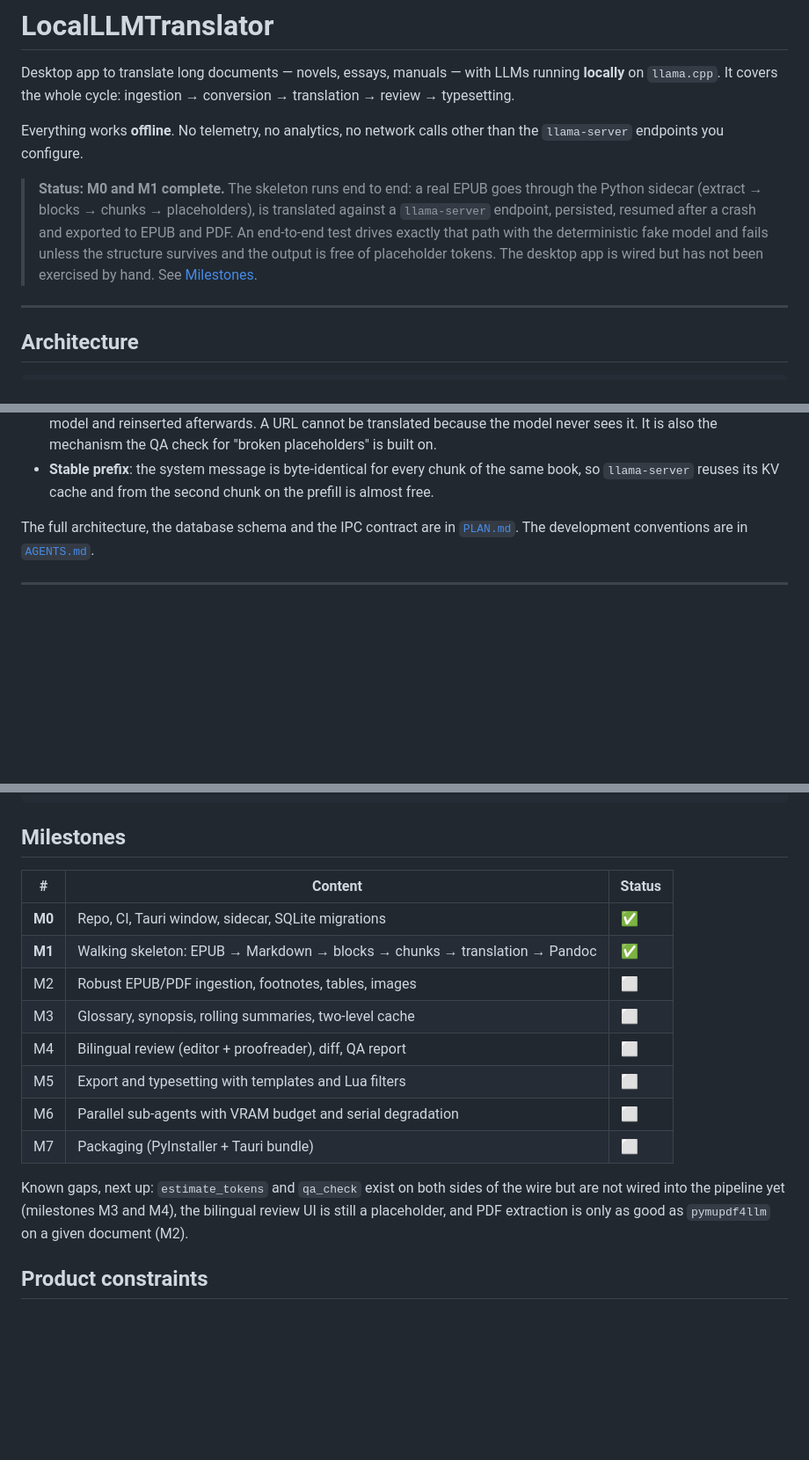
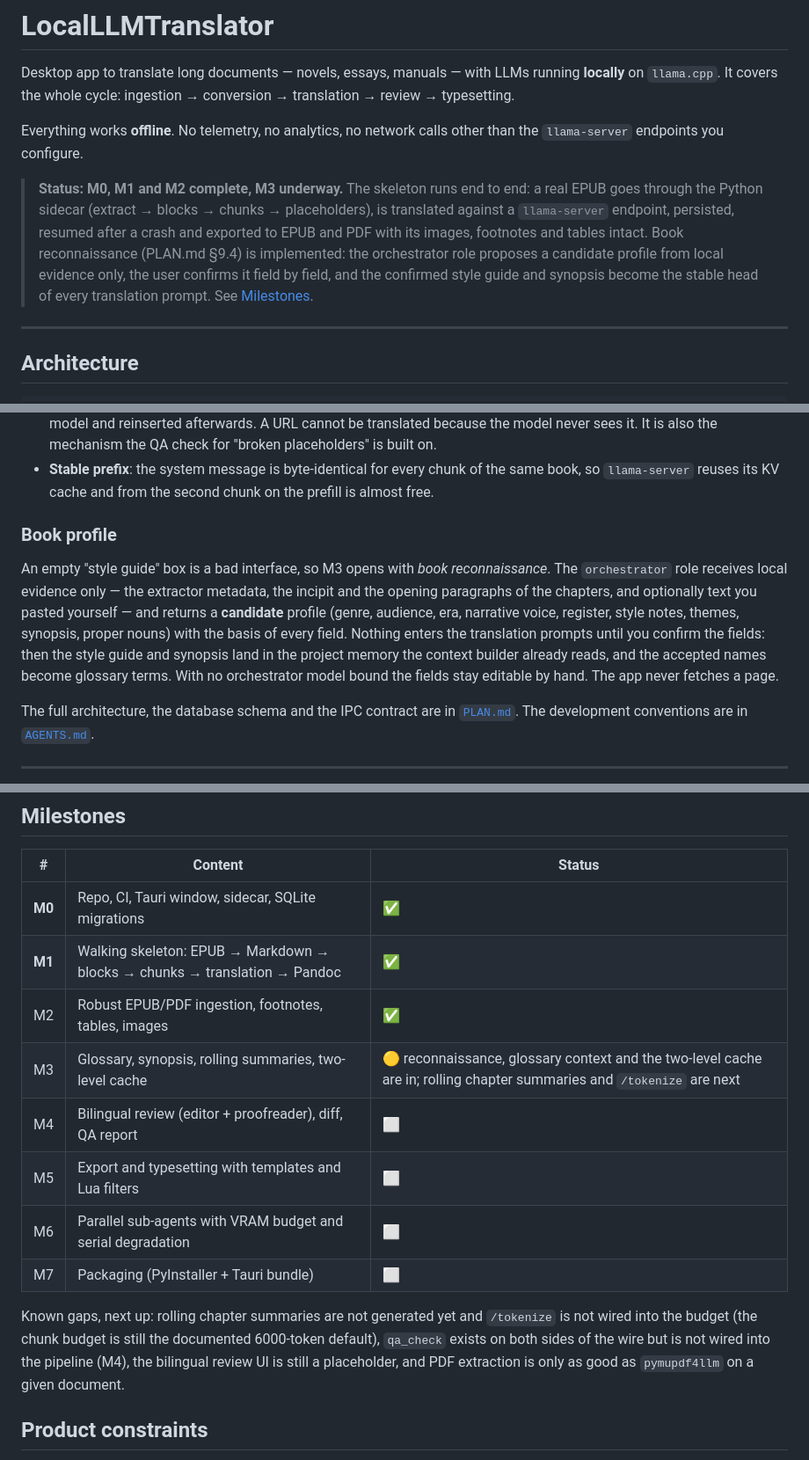
Before and after one commit to Nihmar/LocalLLMTranslator, a Markdown page: README.md, 3 parts joined by grey strips. Shown at 88% size. GitHub-like rendering; blank space fills up the shorter version.

Commit message:
docs: mark m2 complete and m3 underway with the reconnaissance
M2's acceptance criterion is what the walking-skeleton test already asserts:
media, footnotes and tables survive the export and a re-extraction produces
the same block ids. M3 is partial — reconnaissance, glossary-backed context
and the two-level cache are in; rolling chapter summaries and /tokenize are
not — so the table says so instead of claiming a milestone.

The README documents the profile flow and the no-fetch rule, and PLAN.md
status and verification sections catch up with the code.

Co-authored-by: CommandCodeBot <noreply@commandcode.ai>

```diff
--- a/README.md
+++ b/README.md
@@ -7,12 +7,13 @@ review → typesetting.
 Everything works **offline**. No telemetry, no analytics, no network calls other than the
 `llama-server` endpoints you configure.
 
-> **Status: M0 and M1 complete.** The skeleton runs end to end: a real EPUB goes through the
-> Python sidecar (extract → blocks → chunks → placeholders), is translated against a
-> `llama-server` endpoint, persisted, resumed after a crash and exported to EPUB and PDF. An
-> end-to-end test drives exactly that path with the deterministic fake model and fails unless
-> the structure survives and the output is free of placeholder tokens. The desktop app is wired
-> but has not been exercised by hand. See [Milestones](#milestones).
+> **Status: M0, M1 and M2 complete, M3 underway.** The skeleton runs end to end: a real EPUB
+> goes through the Python sidecar (extract → blocks → chunks → placeholders), is translated
+> against a `llama-server` endpoint, persisted, resumed after a crash and exported to EPUB and
+> PDF with its images, footnotes and tables intact. Book reconnaissance (PLAN.md §9.4) is
+> implemented: the orchestrator role proposes a candidate profile from local evidence only, the
+> user confirms it field by field, and the confirmed style guide and synopsis become the stable
+> head of every translation prompt. See [Milestones](#milestones).
 
 ---
 
@@ -51,6 +52,17 @@ Plain text never travels through the pipeline: an indexed structure always does.
   placeholders" is built on.
 - **Stable prefix**: the system message is byte-identical for every chunk of the same book, so
   `llama-server` reuses its KV cache and from the second chunk on the prefill is almost free.
+
+### Book profile
+
+An empty "style guide" box is a bad interface, so M3 opens with *book reconnaissance*. The
+`orchestrator` role receives local evidence only — the extractor metadata, the incipit and the
+opening paragraphs of the chapters, and optionally text you pasted yourself — and returns a
+**candidate** profile (genre, audience, era, narrative voice, register, style notes, themes,
+synopsis, proper nouns) with the basis of every field. Nothing enters the translation prompts
+until you confirm the fields: then the style guide and synopsis land in the project memory the
+context builder already reads, and the accepted names become glossary terms. With no
+orchestrator model bound the fields stay editable by hand. The app never fetches a page.
 
 The full architecture, the database schema and the IPC contract are in [`PLAN.md`](./PLAN.md).
 The development conventions are in [`AGENTS.md`](./AGENTS.md).
@@ -167,16 +180,18 @@ tools/          Fake llama-server and fixture generator
 |---|---|---|
 | **M0** | Repo, CI, Tauri window, sidecar, SQLite migrations | ✅ |
 | **M1** | Walking skeleton: EPUB → Markdown → blocks → chunks → translation → Pandoc | ✅ |
-| M2 | Robust EPUB/PDF ingestion, footnotes, tables, images | ⬜ |
-| M3 | Glossary, synopsis, rolling summaries, two-level cache | ⬜ |
+| M2 | Robust EPUB/PDF ingestion, footnotes, tables, images | ✅ |
+| M3 | Glossary, synopsis, rolling summaries, two-level cache | 🟡 reconnaissance, glossary context and the two-level cache are in; rolling chapter summaries and `/tokenize` are next |
 | M4 | Bilingual review (editor + proofreader), diff, QA report | ⬜ |
 | M5 | Export and typesetting with templates and Lua filters | ⬜ |
 | M6 | Parallel sub-agents with VRAM budget and serial degradation | ⬜ |
 | M7 | Packaging (PyInstaller + Tauri bundle) | ⬜ |
 
-Known gaps, next up: `estimate_tokens` and `qa_check` exist on both sides of the wire but are
-not wired into the pipeline yet (milestones M3 and M4), the bilingual review UI is still a
-placeholder, and PDF extraction is only as good as `pymupdf4llm` on a given document (M2).
+Known gaps, next up: rolling chapter summaries are not generated yet and `/tokenize` is not
+wired into the budget (the chunk budget is still the documented 6000-token default), `qa_check`
+exists on both sides of the wire but is not wired into the pipeline (M4), the bilingual review
+UI is still a placeholder, and PDF extraction is only as good as `pymupdf4llm` on a given
+document.
 
 ## Product constraints
 
```
Also changed, not shown: other parts of README.md (+1 -0 lines), PLAN.md (+5 -3 lines).
